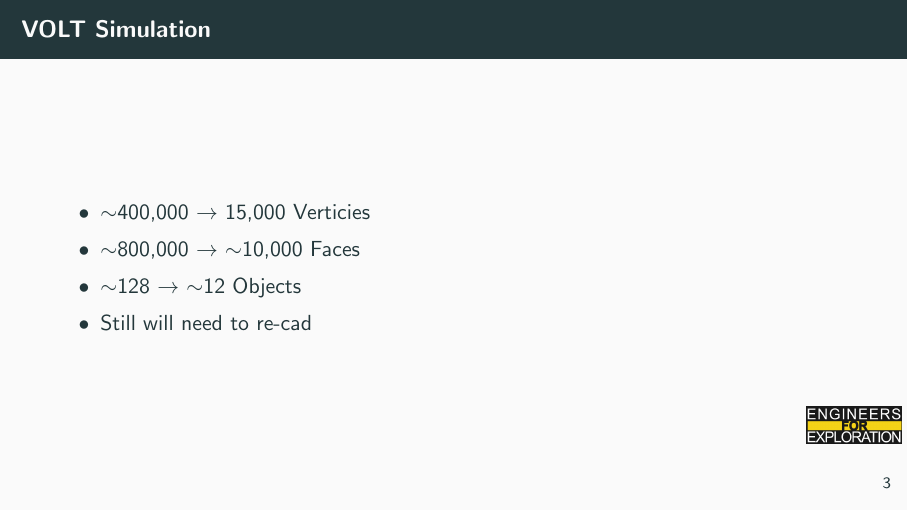
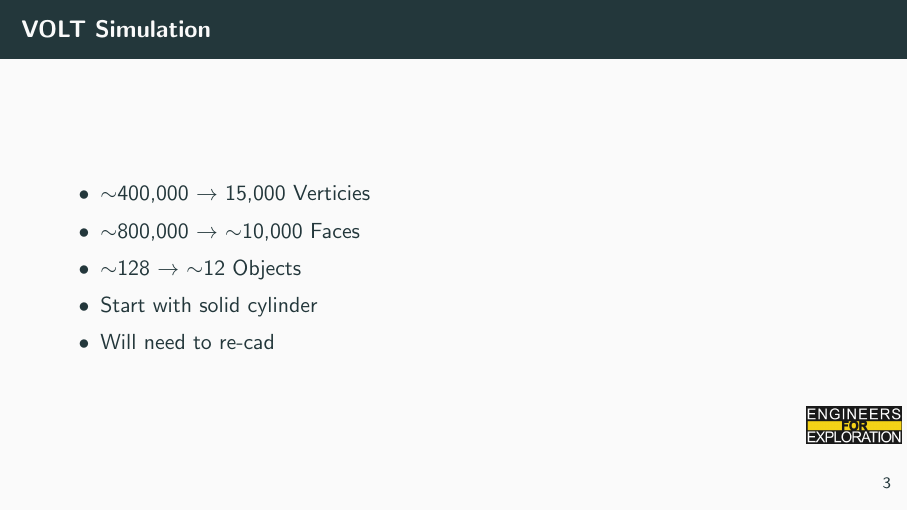
Before and after one commit to UCSD-E4E/weekly_presentations, LaTeX slides (presentation.tex, which reads project_volt.tex): page 8 of 11. Compiled offline with pdfLaTeX.

Commit message:
added bullet point for VOLT

```diff
--- a/project_volt.tex
+++ b/project_volt.tex
@@ -6,7 +6,8 @@
         \item $\sim$400,000 $\rightarrow$ 15,000 Verticies
         \item $\sim$800,000 $\rightarrow$ $\sim$10,000 Faces
         \item $\sim$128 $\rightarrow$ $\sim$12 Objects
-        \item Still will need to re-cad
+        \item Start with solid cylinder
+        \item Will need to re-cad
     \end{itemize}
 \end{frame}
 
```
